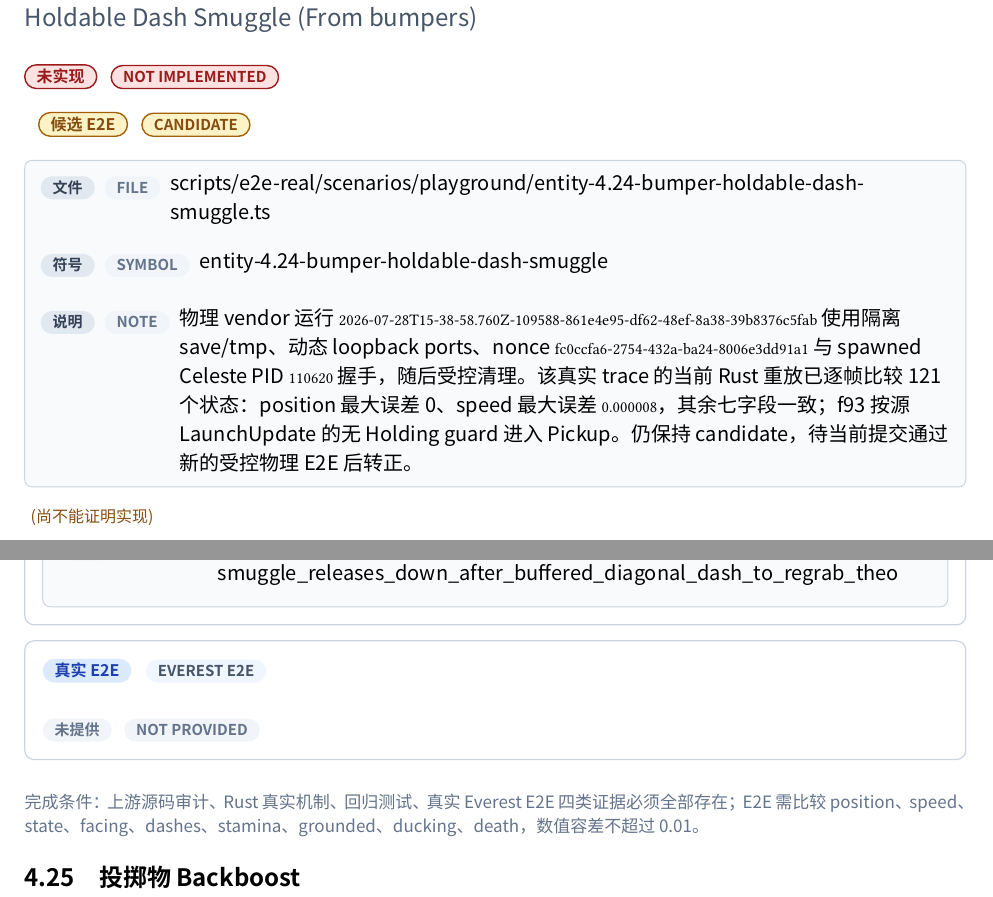
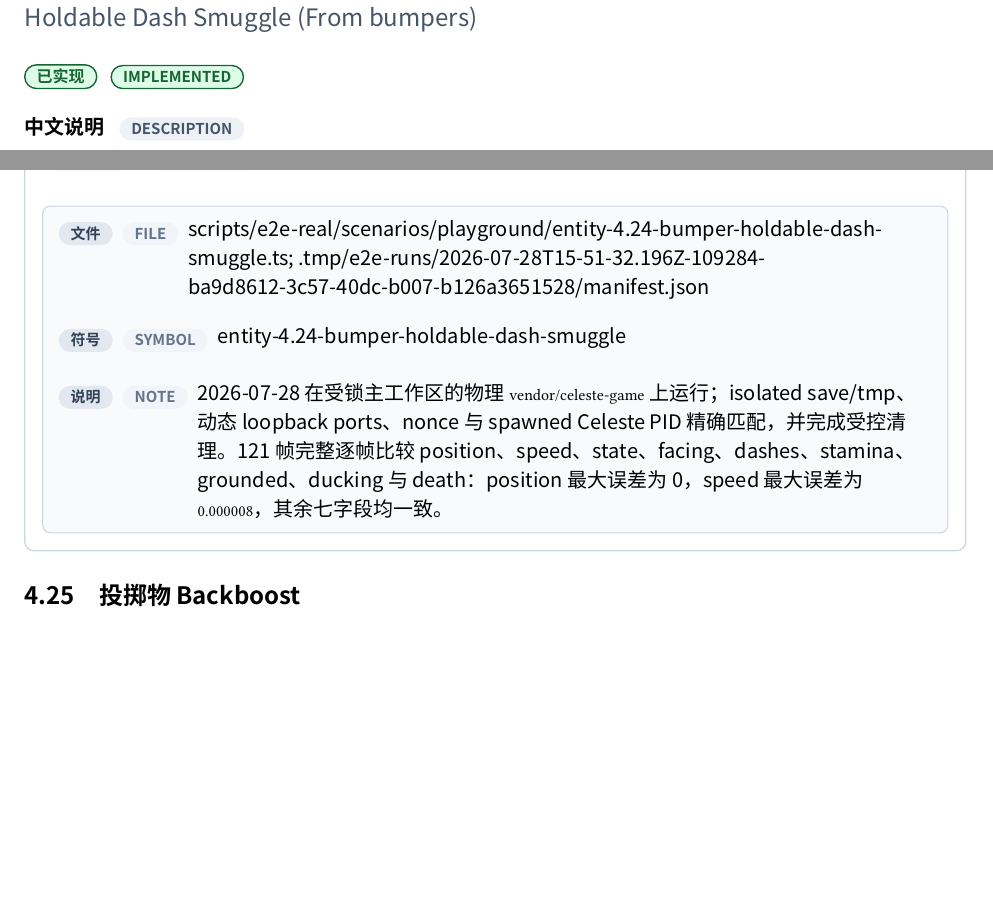
Before and after one commit to std-microblock/celeste-next-gym, a Typst document (docs/tech-handbook/main.typ, which reads docs/tech-handbook/techs/entity-tech/4-24-holdable-dash-smuggle-from-bumpers.typ): two parts of pages 142 and 144 of 178, joined at a grey line, cut so that both start at the same text, the shorter picture padded with empty space. Compiled offline with Typst 0.15; a missing font is replaced by an installed copy or a similar font.

Commit message:
e2e: verify bumper holdable smuggle

```diff
--- a/docs/tech-handbook/techs/entity-tech/4-24-holdable-dash-smuggle-from-bumpers.typ
+++ b/docs/tech-handbook/techs/entity-tech/4-24-holdable-dash-smuggle-from-bumpers.typ
@@ -15,6 +15,6 @@
   ),
   rust-evidence: evidence(path: [crates/celeste-physics/src/sim.rs], symbol: [initialize_bumpers / advance_bumpers / interact / launch_update / try_pickup_theo], note: [Bumper advances its randomized SineWave and publishes `Position` before its PlayerCollider invokes `OnPlayer`. The physical trace records f85 `(132.59096,492.19797)` and f86 `(132.72580,492.24374)`; f86's non-horizontal launch is therefore computed from the newly published f86 target, then receives the matching-direction 1.2x horizontal boost. `Player.LaunchUpdate` then scans Holdables without a `Holding == null` guard: when Grab survives the freeze, the held Theo overlaps its own pickup collider and restarts PickupCoroutine at f93. The regression locks f91–f95's Launch-to-Pickup boundary without changing collision radius or tolerance.]),
   test-evidence: evidence(path: [crates/celeste-physics/src/sim.rs], symbol: [bumper_freeze_smuggle_releases_dashes_and_regrabs_theo / bumper_smuggle_releases_down_after_buffered_diagonal_dash_to_regrab_theo]),
-  e2e-evidence: none,
-  candidate-e2e: evidence(path: [scripts/e2e-real/scenarios/playground/entity-4.24-bumper-holdable-dash-smuggle.ts], symbol: [entity-4.24-bumper-holdable-dash-smuggle], note: [物理 vendor 运行 `2026-07-28T15-38-58.760Z-109588-861e4e95-df62-48ef-8a38-39b8376c5fab` 使用隔离 save/tmp、动态 loopback ports、nonce `fc0ccfa6-2754-432a-ba24-8006e3dd91a1` 与 spawned Celeste PID `110620` 握手，随后受控清理。该真实 trace 的当前 Rust 重放已逐帧比较 121 个状态：position 最大误差 0、speed 最大误差 `0.000008`，其余七字段一致；f93 按源 LaunchUpdate 的无 Holding guard 进入 Pickup。仍保持 candidate，待当前提交通过新的受控物理 E2E 后转正。]),
+  e2e-evidence: evidence(path: [scripts/e2e-real/scenarios/playground/entity-4.24-bumper-holdable-dash-smuggle.ts; .tmp/e2e-runs/2026-07-28T15-51-32.196Z-109284-ba9d8612-3c57-40dc-b007-b126a3651528/manifest.json], symbol: [entity-4.24-bumper-holdable-dash-smuggle], note: [2026-07-28 在受锁主工作区的物理 `vendor/celeste-game` 上运行；isolated save/tmp、动态 loopback ports、nonce 与 spawned Celeste PID 精确匹配，并完成受控清理。121 帧完整逐帧比较 position、speed、state、facing、dashes、stamina、grounded、ducking 与 death：position 最大误差为 0，speed 最大误差为 `0.000008`，其余七字段均一致。]),
+  candidate-e2e: none,
 )
```
Also changed, not shown: docs/tech-handbook/techs/entity-tech/4-24-holdable-dash-smuggle-from-bumpers.typ (2 more changed lines), 1 other file.
